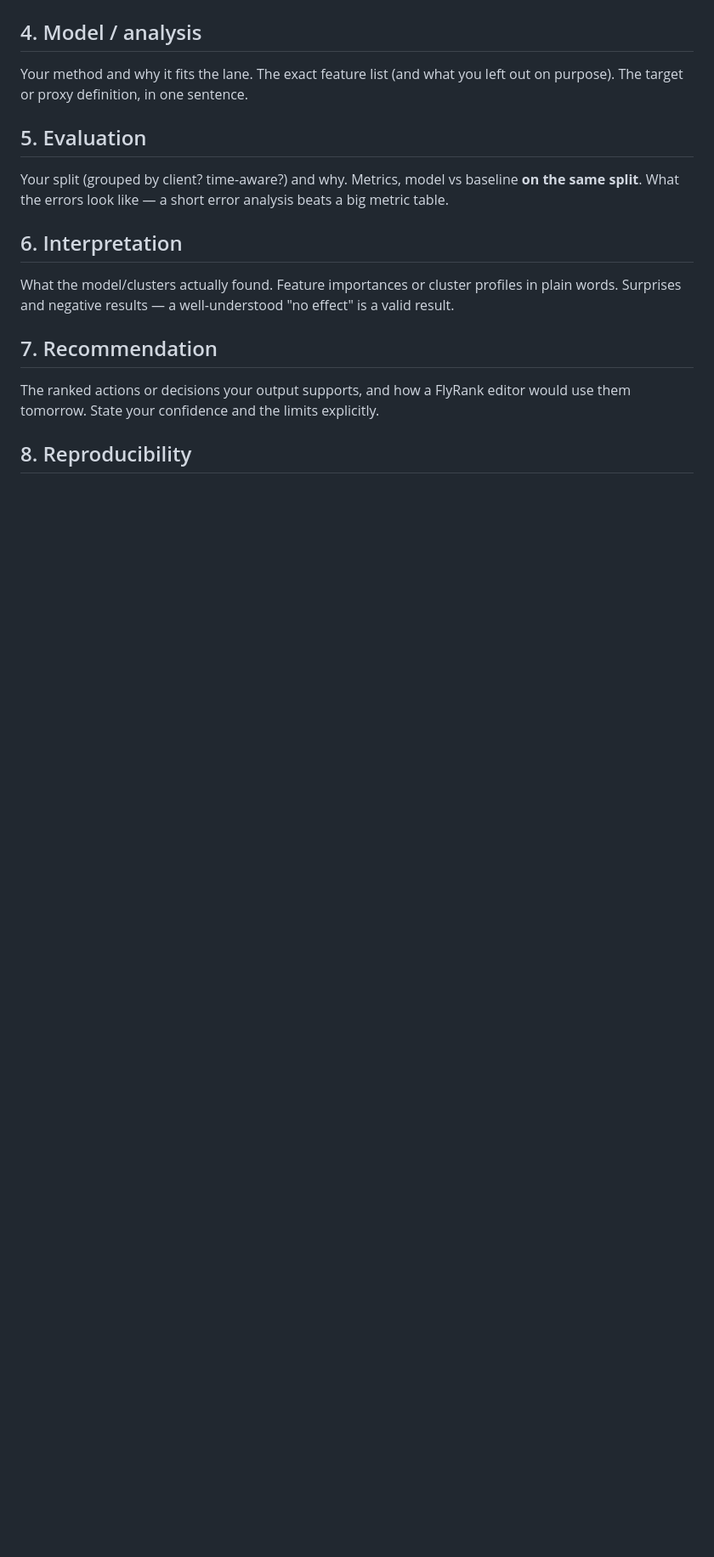
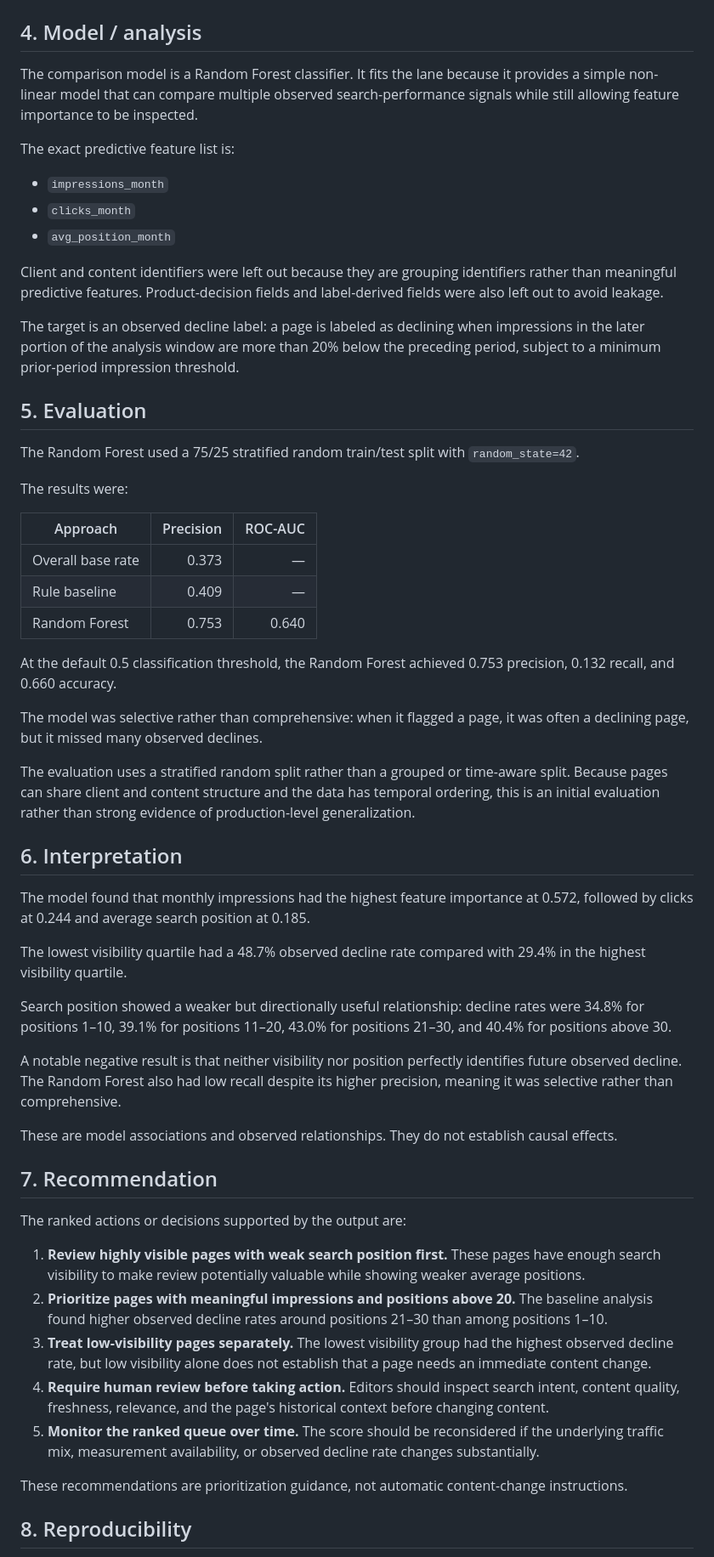
Before and after one commit to MohamedKroush/Flyrank-ML1, a Markdown page: work/capstone_report_template.md, the part around one of its changes. Shown at 85% size. Drawn GitHub-style; blank space fills up the shorter version.

```diff
--- a/work/capstone_report_template.md
+++ b/work/capstone_report_template.md
@@ -35,23 +56,59 @@ the same data and metric as your model.
 
 ## 4. Model / analysis
 
-Your method and why it fits the lane. The exact feature list (and what you left out on
-purpose). The target or proxy definition, in one sentence.
+The comparison model is a Random Forest classifier. It fits the lane because it provides a simple non-linear model that can compare multiple observed search-performance signals while still allowing feature importance to be inspected.
+
+The exact predictive feature list is:
+
+- `impressions_month`
+- `clicks_month`
+- `avg_position_month`
+
+Client and content identifiers were left out because they are grouping identifiers rather than meaningful predictive features. Product-decision fields and label-derived fields were also left out to avoid leakage.
+
+The target is an observed decline label: a page is labeled as declining when impressions in the later portion of the analysis window are more than 20% below the preceding period, subject to a minimum prior-period impression threshold.
 
 ## 5. Evaluation
 
-Your split (grouped by client? time-aware?) and why. Metrics, model vs baseline **on the same
-split**. What the errors look like — a short error analysis beats a big metric table.
+The Random Forest used a 75/25 stratified random train/test split with `random_state=42`.
+
+The results were:
+
+| Approach | Precision | ROC-AUC |
+|---|---:|---:|
+| Overall base rate | 0.373 | — |
+| Rule baseline | 0.409 | — |
+| Random Forest | 0.753 | 0.640 |
+
+At the default 0.5 classification threshold, the Random Forest achieved 0.753 precision, 0.132 recall, and 0.660 accuracy.
+
+The model was selective rather than comprehensive: when it flagged a page, it was often a declining page, but it missed many observed declines.
+
+The evaluation uses a stratified random split rather than a grouped or time-aware split. Because pages can share client and content structure and the data has temporal ordering, this is an initial evaluation rather than strong evidence of production-level generalization.
 
 ## 6. Interpretation
 
-What the model/clusters actually found. Feature importances or cluster profiles in plain
-words. Surprises and negative results — a well-understood "no effect" is a valid result.
+The model found that monthly impressions had the highest feature importance at 0.572, followed by clicks at 0.244 and average search position at 0.185.
+
+The lowest visibility quartile had a 48.7% observed decline rate compared with 29.4% in the highest visibility quartile.
+
+Search position showed a weaker but directionally useful relationship: decline rates were 34.8% for positions 1–10, 39.1% for positions 11–20, 43.0% for positions 21–30, and 40.4% for positions above 30.
+
+A notable negative result is that neither visibility nor position perfectly identifies future observed decline. The Random Forest also had low recall despite its higher precision, meaning it was selective rather than comprehensive.
+
+These are model associations and observed relationships. They do not establish causal effects.
 
 ## 7. Recommendation
 
-The ranked actions or decisions your output supports, and how a FlyRank editor would use them
-tomorrow. State your confidence and the limits explicitly.
+The ranked actions or decisions supported by the output are:
+
+1. **Review highly visible pages with weak search position first.** These pages have enough search visibility to make review potentially valuable while showing weaker average positions.
+2. **Prioritize pages with meaningful impressions and positions above 20.** The baseline analysis found higher observed decline rates around positions 21–30 than among positions 1–10.
+3. **Treat low-visibility pages separately.** The lowest visibility group had the highest observed decline rate, but low visibility alone does not establish that a page needs an immediate content change.
+4. **Require human review before taking action.** Editors should inspect search intent, content quality, freshness, relevance, and the page's historical context before changing content.
+5. **Monitor the ranked queue over time.** The score should be reconsidered if the underlying traffic mix, measurement availability, or observed decline rate changes substantially.
+
+These recommendations are prioritization guidance, not automatic content-change instructions.
 
 ## 8. Reproducibility
 
```
Also changed, not shown: other parts of work/capstone_report_template.md (+72 -26 lines).
